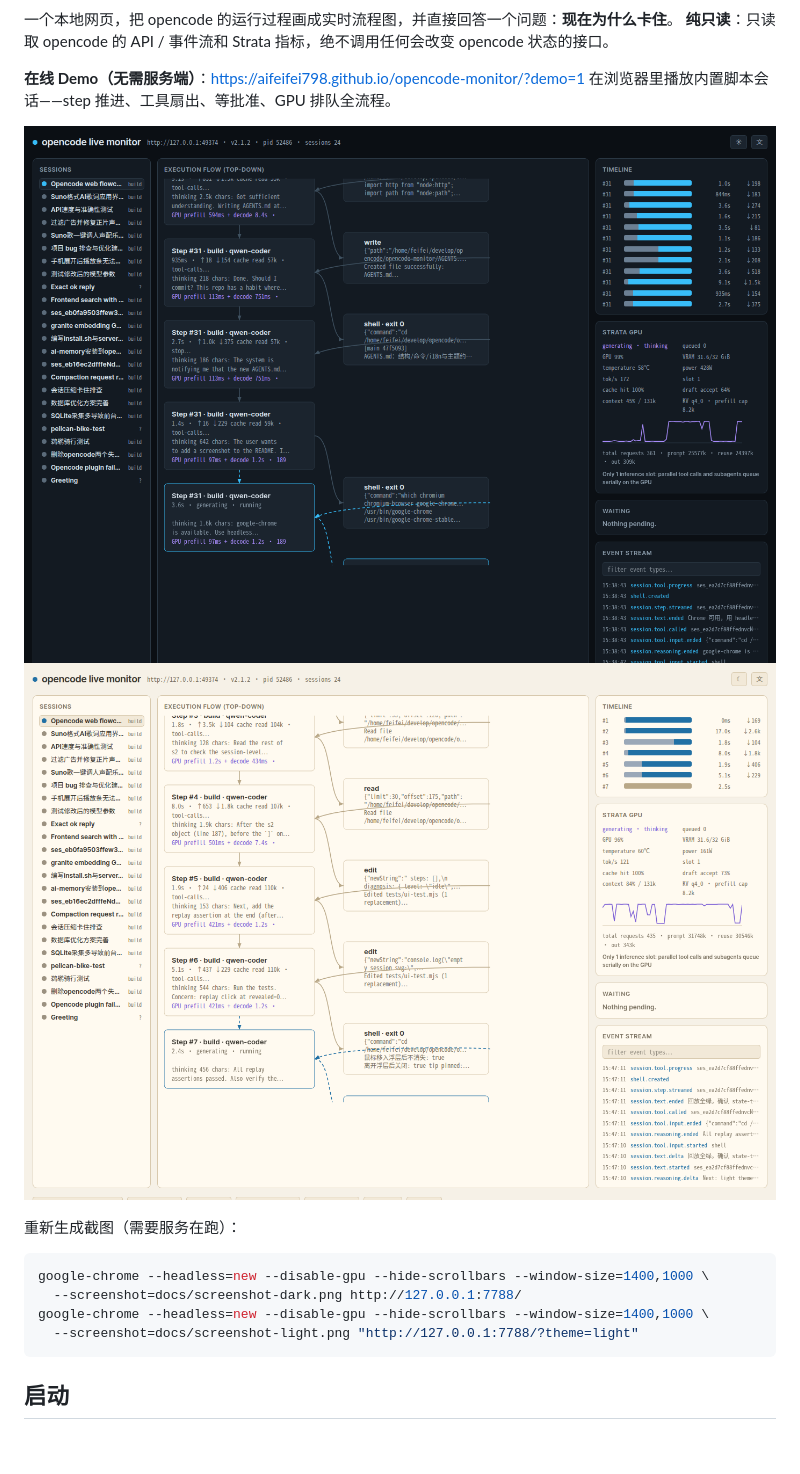
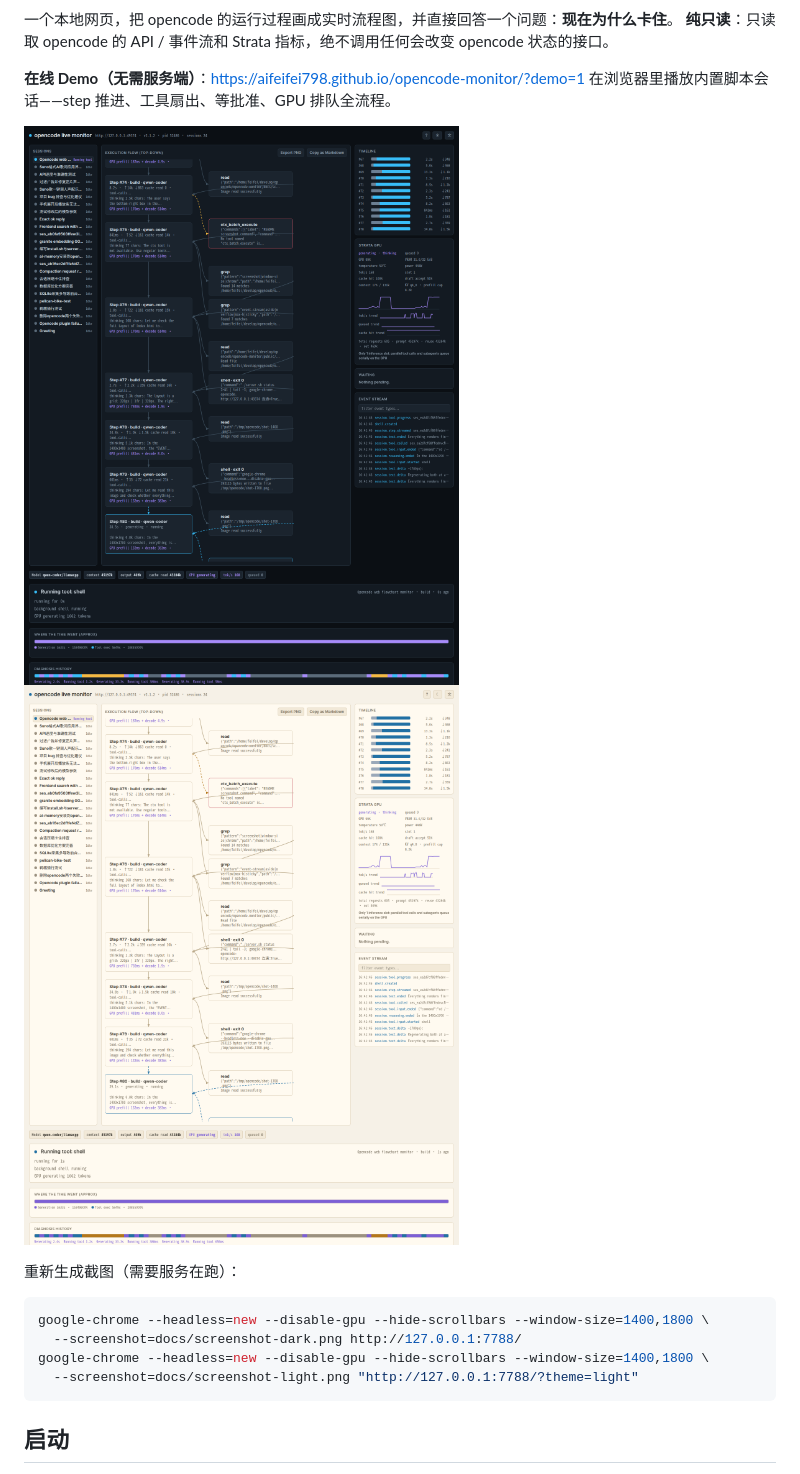
Before and after one commit to aifeifei798/opencode-monitor, a Markdown page: README.zh.md, the part around the change. Drawn GitHub-style; pictures changed too: docs/screenshot-dark.png, docs/screenshot-light.png; blank space fills up the shorter version.

````diff
--- a/README.zh.md
+++ b/README.zh.md
@@ -15,9 +15,9 @@
 重新生成截图（需要服务在跑）：
 
 ```sh
-google-chrome --headless=new --disable-gpu --hide-scrollbars --window-size=1400,1000 \
+google-chrome --headless=new --disable-gpu --hide-scrollbars --window-size=1400,1800 \
   --screenshot=docs/screenshot-dark.png http://127.0.0.1:7788/
-google-chrome --headless=new --disable-gpu --hide-scrollbars --window-size=1400,1000 \
+google-chrome --headless=new --disable-gpu --hide-scrollbars --window-size=1400,1800 \
   --screenshot=docs/screenshot-light.png "http://127.0.0.1:7788/?theme=light"
 ```
 
````
Also changed, not shown: README.md (+2 -2 lines).
